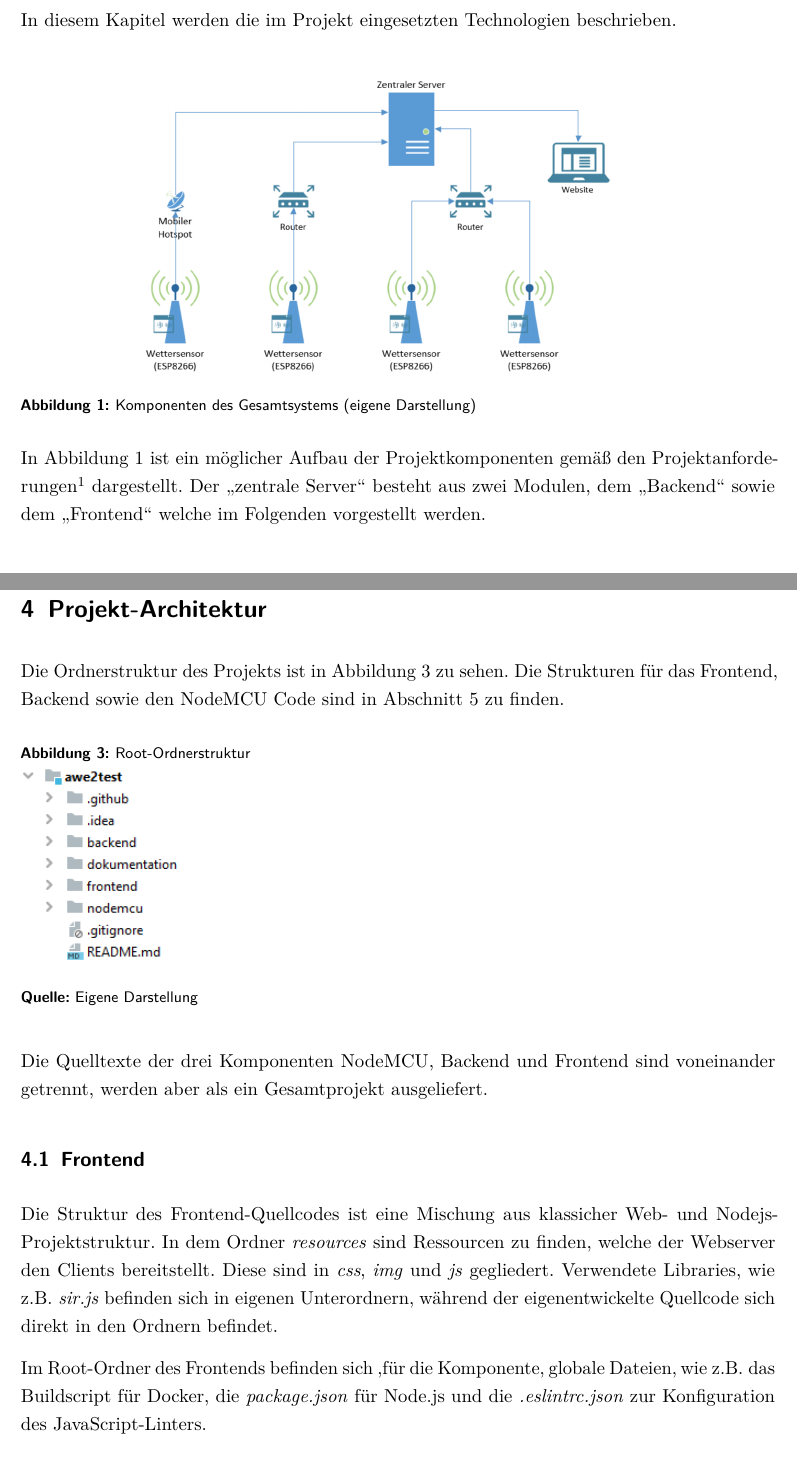
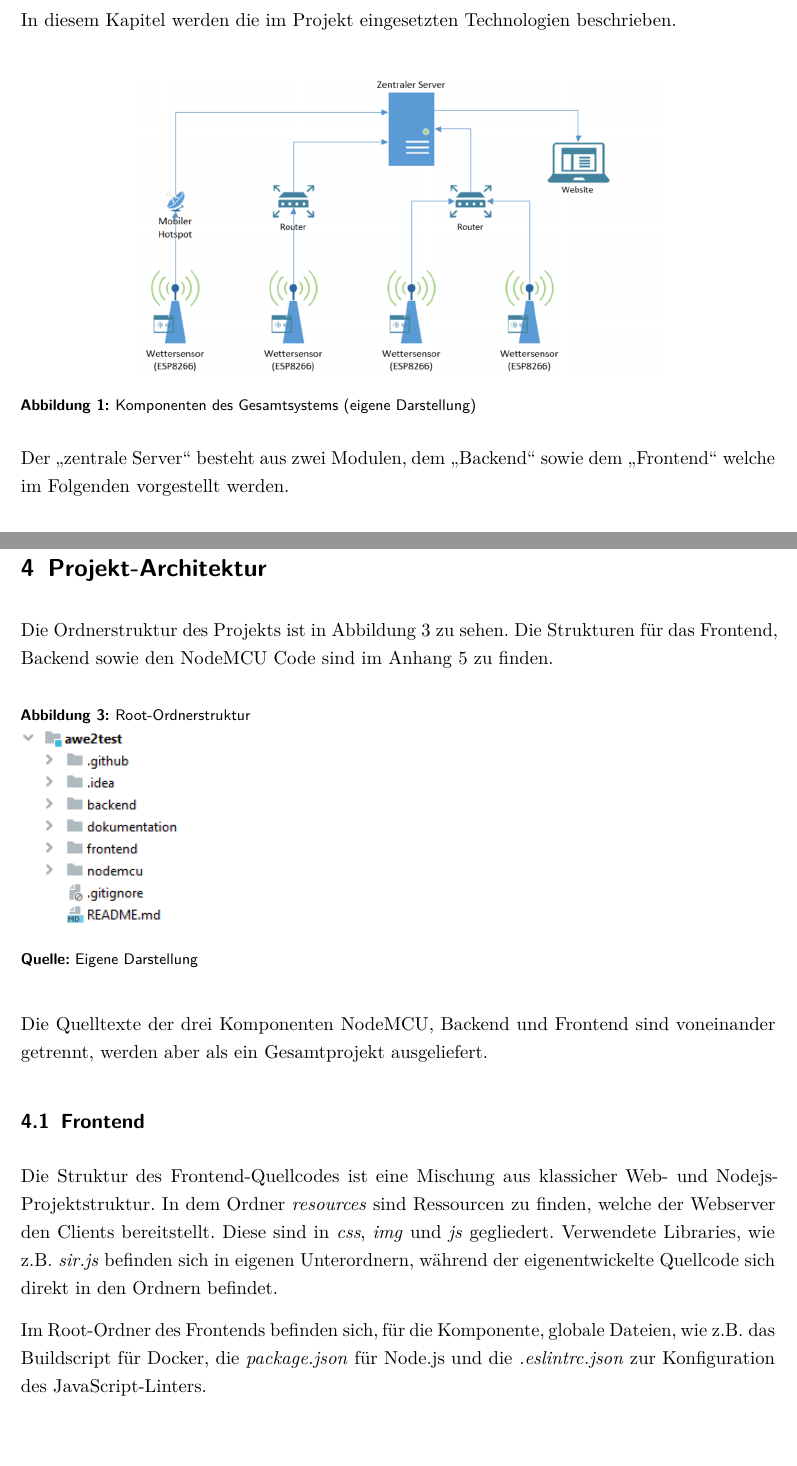
Before and after one commit to JeuJeus/weathersensors, a LaTeX thesis (dokumentation/ausarbeitung/Thesis.tex, which reads dokumentation/ausarbeitung/chapter/Fachkonzept.tex, dokumentation/ausarbeitung/chapter/Projekt-Architektur.tex): two parts of pages 10 and 14 of 42, joined at a grey line, cut so that both start at the same text. Compiled offline with pdfLaTeX.

Commit message:
small fixes

```diff
--- a/dokumentation/ausarbeitung/chapter/Fachkonzept.tex
+++ b/dokumentation/ausarbeitung/chapter/Fachkonzept.tex
@@ -8,9 +8,9 @@ In diesem Kapitel werden die im Projekt eingesetzten Technologien beschrieben.\\
     \label{fig:projektkomponenten}
 \end{figure}
 \\
-In \autoref{fig:projektkomponenten} ist ein möglicher Aufbau der Projektkomponenten gemäß den Projektanforderungen\footnote{\cite{Wortmann.2020}} dargestellt.
+%In \autoref{fig:projektkomponenten} ist ein möglicher Aufbau der Projektkomponenten gemäß den Projektanforderungen\footnote{\cite{Wortmann.2020}} dargestellt.
 Der \enquote{zentrale Server} besteht aus zwei Modulen, dem \enquote{Backend} sowie dem \enquote{Frontend} welche im Folgenden vorgestellt werden.
-
+%TODO jonathan glaubt hier gehöre ein Linter sowie CI CD etc rein
 \subsection{ESP8266}
 Wie in \autoref{ESP} beschrieben, kommt im Projekt ein ESP8266 Mikrocontroller zum Einsatz.
 Auf dem Mikrocontroller erfolgt die Erfassung der Messdaten mit einem BME280-Sensor und der Versand an das Backend.
--- a/dokumentation/ausarbeitung/chapter/Projekt-Architektur.tex
+++ b/dokumentation/ausarbeitung/chapter/Projekt-Architektur.tex
@@ -3,7 +3,7 @@
 
 \section{Projekt-Architektur}\label{Projekt-Architektur}
 Die Ordnerstruktur des Projekts ist in \autoref{fig:dir_struc_root} zu sehen.
-Die Strukturen für das Frontend, Backend sowie den NodeMCU Code sind in \autoref{anh:Projekt-Architektur} zu finden.
+Die Strukturen für das Frontend, Backend sowie den NodeMCU Code sind im Anhang \ref{anh:Projekt-Architektur} zu finden.
 
 \begin{figure}[H]
     \centering
```
Also changed, not shown: dokumentation/ausarbeitung/chapter/Tests.tex (+2 -2 lines), dokumentation/ausarbeitung/Thesis.pdf, dokumentation/ausarbeitung/chapter/Projekt-Architektur.tex (2 more changed lines).
